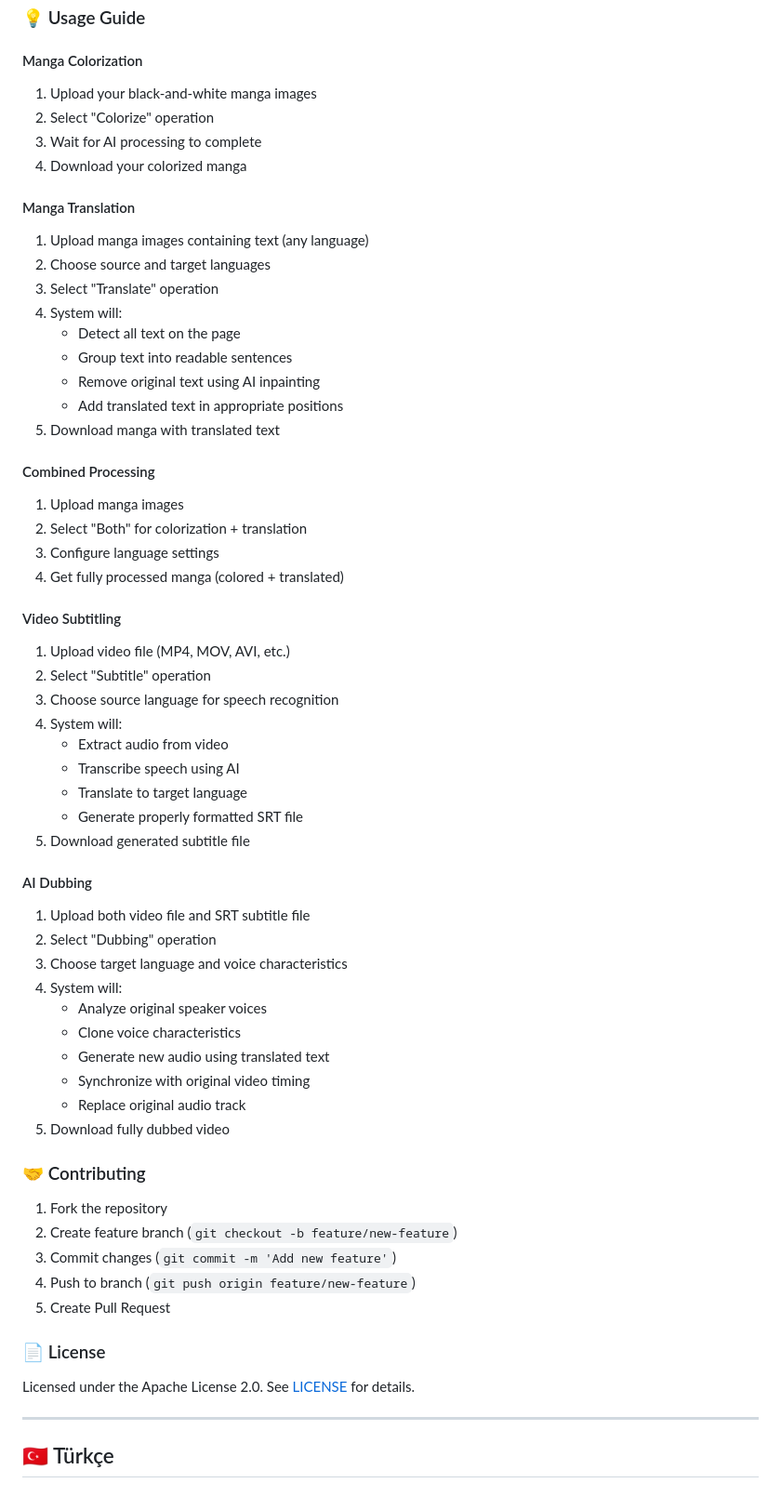
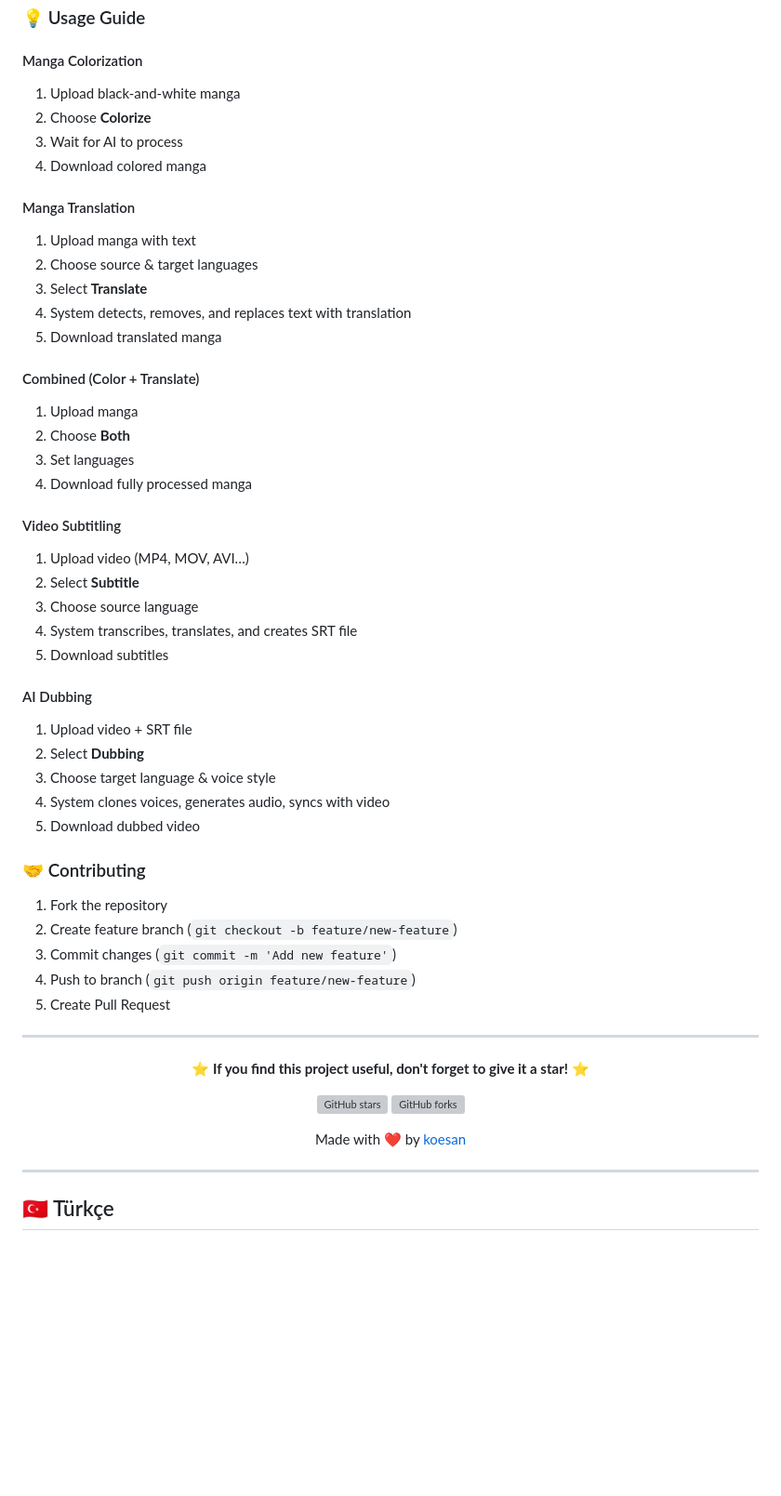
Before and after one commit to koesan/Evoars, a Markdown page: README.md, the part around one of its changes. Shown at 93% size. GitHub-like rendering; blank space fills up the shorter version; grey boxes are pictures that could not be loaded.

```diff
--- a/README.md
+++ b/README.md
@@ -182,50 +182,37 @@ python app.py
 ### 💡 Usage Guide
 
 #### Manga Colorization
-1. Upload your black-and-white manga images
-2. Select "Colorize" operation
-3. Wait for AI processing to complete
-4. Download your colorized manga
+1. Upload black-and-white manga
+2. Choose **Colorize**
+3. Wait for AI to process
+4. Download colored manga
 
 #### Manga Translation
-1. Upload manga images containing text (any language)
-2. Choose source and target languages
-3. Select "Translate" operation
-4. System will:
-   - Detect all text on the page
-   - Group text into readable sentences
-   - Remove original text using AI inpainting
-   - Add translated text in appropriate positions
-5. Download manga with translated text
+1. Upload manga with text
+2. Choose source & target languages
+3. Select **Translate**
+4. System detects, removes, and replaces text with translation
+5. Download translated manga
 
-#### Combined Processing
-1. Upload manga images
-2. Select "Both" for colorization + translation
-3. Configure language settings
-4. Get fully processed manga (colored + translated)
+#### Combined (Color + Translate)
+1. Upload manga
+2. Choose **Both**
+3. Set languages
+4. Download fully processed manga
 
 #### Video Subtitling
-1. Upload video file (MP4, MOV, AVI, etc.)
-2. Select "Subtitle" operation
-3. Choose source language for speech recognition
-4. System will:
-   - Extract audio from video
-   - Transcribe speech using AI
-   - Translate to target language
-   - Generate properly formatted SRT file
-5. Download generated subtitle file
+1. Upload video (MP4, MOV, AVI…)
+2. Select **Subtitle**
+3. Choose source language
+4. System transcribes, translates, and creates SRT file
+5. Download subtitles
 
 #### AI Dubbing
-1. Upload both video file and SRT subtitle file
-2. Select "Dubbing" operation
-3. Choose target language and voice characteristics
-4. System will:
-   - Analyze original speaker voices
-   - Clone voice characteristics
-   - Generate new audio using translated text
-   - Synchronize with original video timing
-   - Replace original audio track
-5. Download fully dubbed video
+1. Upload video + SRT file
+2. Select **Dubbing**
+3. Choose target language & voice style
+4. System clones voices, generates audio, syncs with video
+5. Download dubbed video
 
 ### 🤝 Contributing
 
@@ -235,9 +222,18 @@ python app.py
 4. Push to branch (`git push origin feature/new-feature`)
 5. Create Pull Request
 
-### 📄 License
+---
 
-Licensed under the Apache License 2.0. See [LICENSE](LICENSE) for details.
+<div align="center">
+
+**⭐ If you find this project useful, don't forget to give it a star! ⭐**
+
+[![GitHub stars](https://img.shields.io/github/stars/koesan/Evoars?style=social)](https://github.com/koesan/Evoars)
+[![GitHub forks](https://img.shields.io/github/forks/koesan/Evoars?style=social)](https://github.com/koesan/Evoars/fork)
+
+Made with ❤️ by [koesan](https://github.com/koesan)
+
+</div>
 
 ---
 
```
Also changed, not shown: other parts of README.md (+31 -42 lines).
